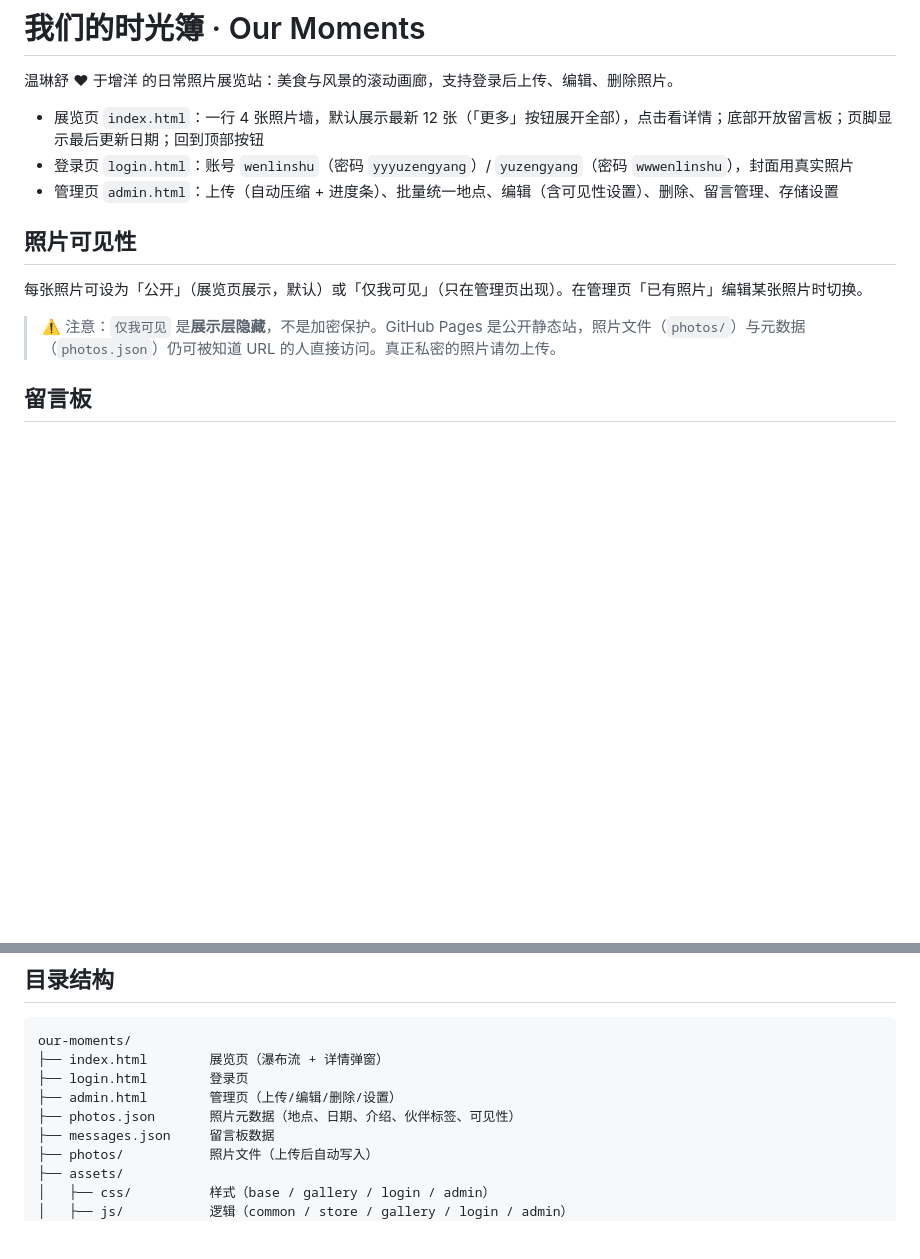
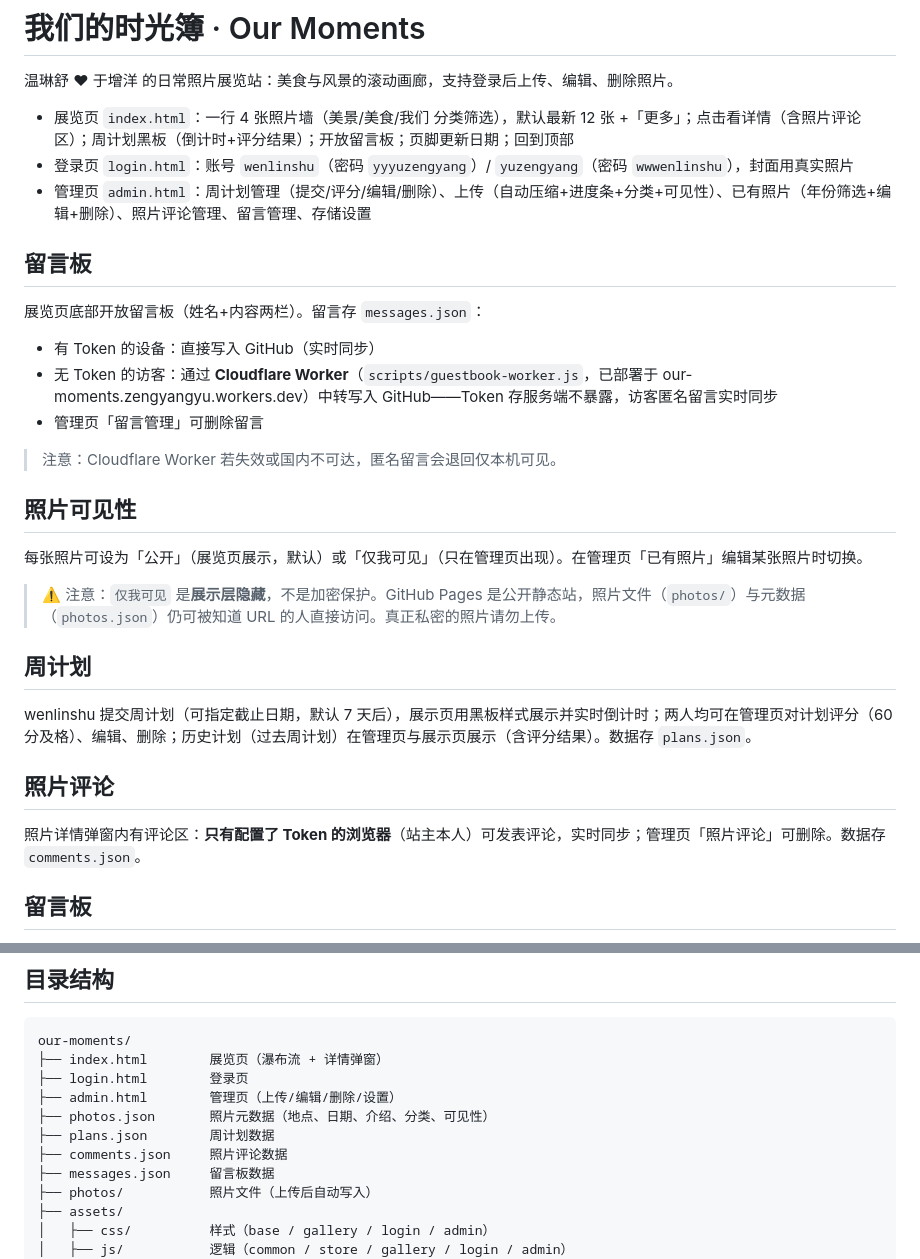
Before and after one commit to yuzengyang/moment, a Markdown page: README.md, 2 parts joined by grey strips. Drawn GitHub-style; blank space fills up the shorter version.

```diff
--- a/README.md
+++ b/README.md
@@ -2,15 +2,33 @@
 
 温琳舒 ♥ 于增洋 的日常照片展览站：美食与风景的滚动画廊，支持登录后上传、编辑、删除照片。
 
-- 展览页 `index.html`：一行 4 张照片墙，默认展示最新 12 张（「更多」按钮展开全部），点击看详情；底部开放留言板；页脚显示最后更新日期；回到顶部按钮
+- 展览页 `index.html`：一行 4 张照片墙（美景/美食/我们 分类筛选），默认最新 12 张 +「更多」；点击看详情（含照片评论区）；周计划黑板（倒计时+评分结果）；开放留言板；页脚更新日期；回到顶部
 - 登录页 `login.html`：账号 `wenlinshu`（密码 `yyyuzengyang`）/ `yuzengyang`（密码 `wwwenlinshu`），封面用真实照片
-- 管理页 `admin.html`：上传（自动压缩 + 进度条）、批量统一地点、编辑（含可见性设置）、删除、留言管理、存储设置
+- 管理页 `admin.html`：周计划管理（提交/评分/编辑/删除）、上传（自动压缩+进度条+分类+可见性）、已有照片（年份筛选+编辑+删除）、照片评论管理、留言管理、存储设置
+
+## 留言板
+
+展览页底部开放留言板（姓名+内容两栏）。留言存 `messages.json`：
+
+- 有 Token 的设备：直接写入 GitHub（实时同步）
+- 无 Token 的访客：通过 **Cloudflare Worker**（`scripts/guestbook-worker.js`，已部署于 our-moments.zengyangyu.workers.dev）中转写入 GitHub——Token 存服务端不暴露，访客匿名留言实时同步
+- 管理页「留言管理」可删除留言
+
+> 注意：Cloudflare Worker 若失效或国内不可达，匿名留言会退回仅本机可见。
 
 ## 照片可见性
 
 每张照片可设为「公开」（展览页展示，默认）或「仅我可见」（只在管理页出现）。在管理页「已有照片」编辑某张照片时切换。
 
 > ⚠️ 注意：`仅我可见` 是**展示层隐藏**，不是加密保护。GitHub Pages 是公开静态站，照片文件（`photos/`）与元数据（`photos.json`）仍可被知道 URL 的人直接访问。真正私密的照片请勿上传。
+
+## 周计划
+
+wenlinshu 提交周计划（可指定截止日期，默认 7 天后），展示页用黑板样式展示并实时倒计时；两人均可在管理页对计划评分（60 分及格）、编辑、删除；历史计划（过去周计划）在管理页与展示页展示（含评分结果）。数据存 `plans.json`。
+
+## 照片评论
+
+照片详情弹窗内有评论区：**只有配置了 Token 的浏览器**（站主本人）可发表评论，实时同步；管理页「照片评论」可删除。数据存 `comments.json`。
 
 ## 留言板
 
@@ -70,7 +88,9 @@ our-moments/
 ├── index.html        展览页（瀑布流 + 详情弹窗）
 ├── login.html        登录页
 ├── admin.html        管理页（上传/编辑/删除/设置）
-├── photos.json       照片元数据（地点、日期、介绍、伙伴标签、可见性）
+├── photos.json       照片元数据（地点、日期、介绍、分类、可见性）
+├── plans.json        周计划数据
+├── comments.json     照片评论数据
 ├── messages.json     留言板数据
 ├── photos/           照片文件（上传后自动写入）
 ├── assets/
```
